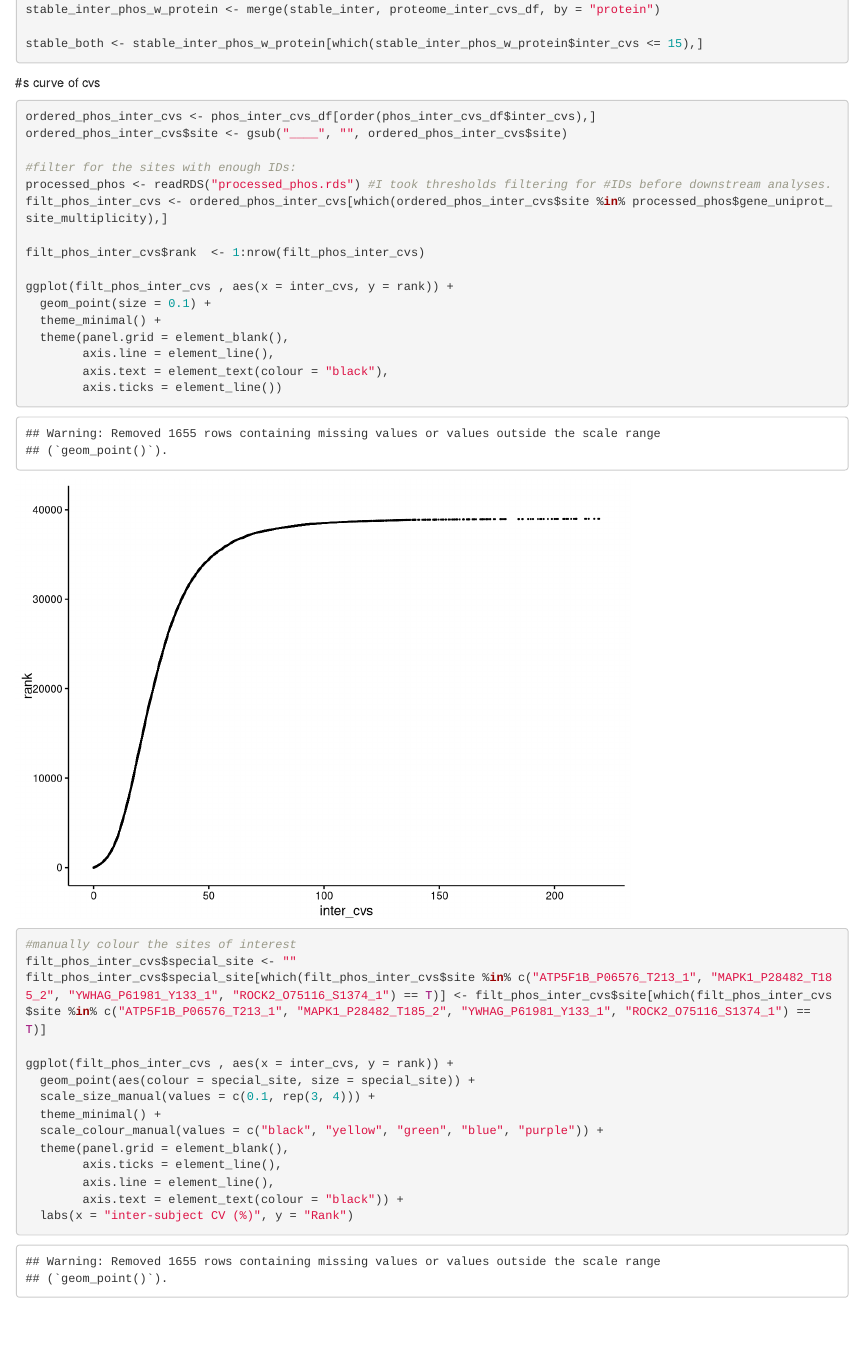
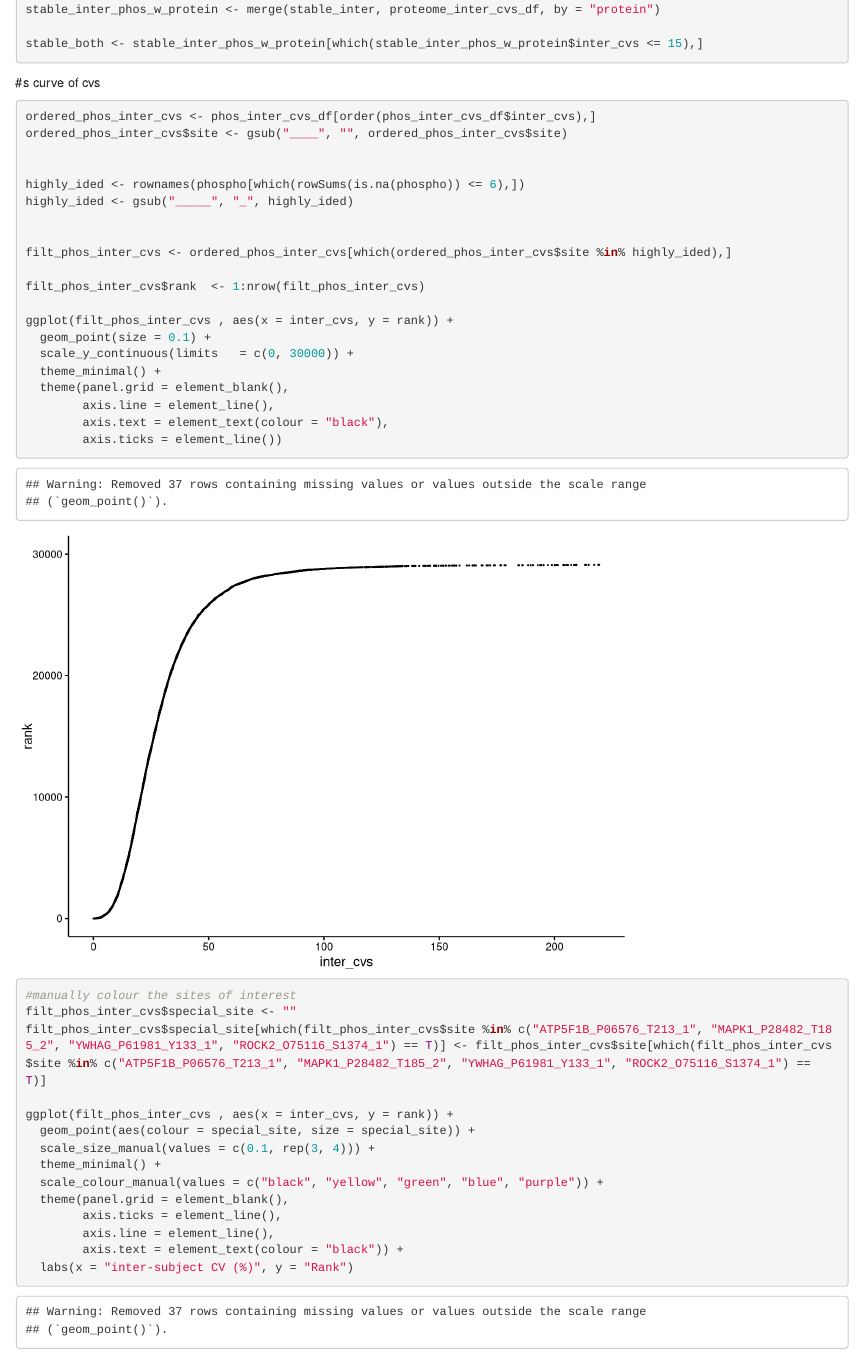
Before and after one commit to eliseneedham/PersonalisedPhos, an R Markdown document (phos_variability.Rmd): the page in a window 1100 px wide, from 5430 px down. Rendered offline with R 4.5, knitr and Pandoc, with nearby package versions.

Commit message:
Add files via upload
Updating phos_variability script filtering

```diff
--- a/phos_variability.Rmd
+++ b/phos_variability.Rmd
@@ -197,14 +197,18 @@ stable_both <- stable_inter_phos_w_protein[which(stable_inter_phos_w_protein$int
 ordered_phos_inter_cvs <- phos_inter_cvs_df[order(phos_inter_cvs_df$inter_cvs),]
 ordered_phos_inter_cvs$site <- gsub("____", "", ordered_phos_inter_cvs$site)
 
-#filter for the sites with enough IDs:
-processed_phos <- readRDS("processed_phos.rds") #I took thresholds filtering for #IDs before downstream analyses.
-filt_phos_inter_cvs <- ordered_phos_inter_cvs[which(ordered_phos_inter_cvs$site %in% processed_phos$gene_uniprot_site_multiplicity),]
+
+highly_ided <- rownames(phospho[which(rowSums(is.na(phospho)) <= 6),])
+highly_ided <- gsub("_____", "_", highly_ided)
+
+
+filt_phos_inter_cvs <- ordered_phos_inter_cvs[which(ordered_phos_inter_cvs$site %in% highly_ided),]
 
 filt_phos_inter_cvs$rank  <- 1:nrow(filt_phos_inter_cvs)
 
 ggplot(filt_phos_inter_cvs , aes(x = inter_cvs, y = rank)) +
   geom_point(size = 0.1) +
+  scale_y_continuous(limits   = c(0, 30000)) +
   theme_minimal() +
   theme(panel.grid = element_blank(),
         axis.line = element_line(),
```
